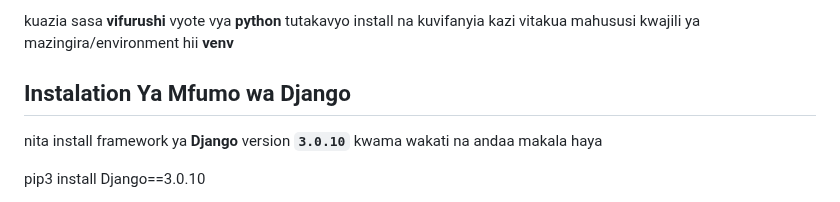
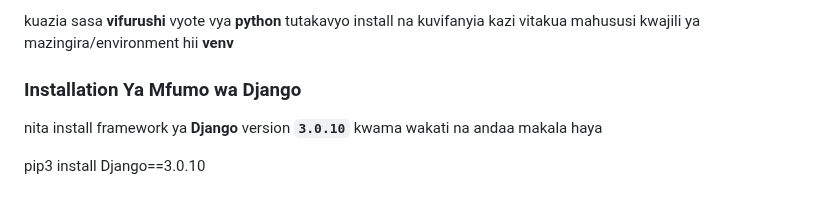
Before and after one commit to kazz54/congenial-rotary-phone, a Markdown page: views/lyrics/juu.md, the part around the change. Rendered like a GitHub page.

```diff
--- a/views/lyrics/juu.md
+++ b/views/lyrics/juu.md
@@ -112,7 +112,7 @@ kuvifanyia kazi vitakua mahususi kwajili ya mazingira/environment hii **venv**
 
 
 
-## Instalation Ya Mfumo wa Django
+### Installation Ya Mfumo wa Django
 
 nita install framework ya **Django** version **`3.0.10`** kwama wakati na andaa makala haya
 
```
